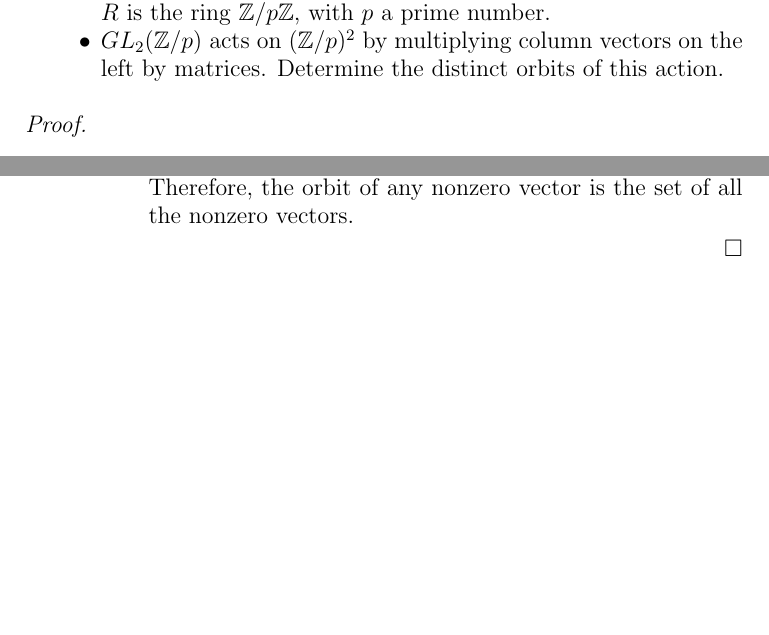
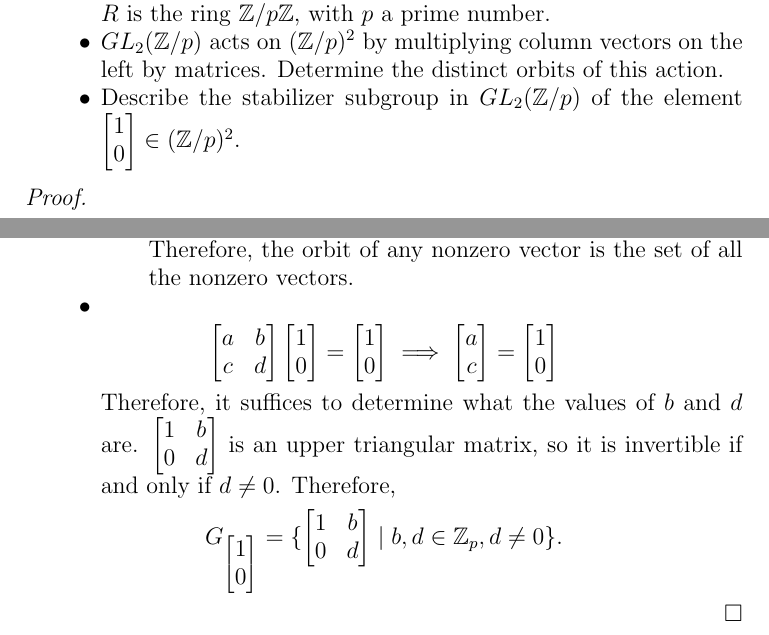
Before and after one commit to hidenori-shinohara/courses, a LaTeX problem sheet (math601/9-4/hw601-9-4.tex): two parts of pages 5 and 6 of 6, joined at a grey line, cut so that both start at the same text, the shorter picture padded with empty space. Compiled offline with pdfLaTeX.

Commit message:
Finish 601 ex2-6(c)

```diff
--- a/math601/9-4/hw601-9-4.tex
+++ b/math601/9-4/hw601-9-4.tex
@@ -289,6 +289,8 @@ $ $
     \item
       $GL_2(\mathbb{Z} / p)$ acts on $(\mathbb{Z} / p)^2$ by multiplying column vectors on the left by matrices.
       Determine the distinct orbits of this action.
+    \item
+      Describe the stabilizer subgroup in $GL_2(\mathbb{Z} / p)$ of the element $\begin{bmatrix} 1 \\ 0 \end{bmatrix} \in (\mathbb{Z} / p)^2$.
   \end{itemize}
 \end{exer}
 
@@ -335,6 +337,17 @@ $ $
 
           Therefore, the orbit of any nonzero vector is the set of all the nonzero vectors.
       \end{itemize}
+    \item
+      \begin{align*}
+        \begin{bmatrix} a & b \\ c & d \end{bmatrix} \begin{bmatrix} 1 \\ 0 \end{bmatrix} = \begin{bmatrix} 1 \\ 0 \end{bmatrix}
+          &\implies \begin{bmatrix} a \\ c \end{bmatrix} = \begin{bmatrix} 1 \\ 0 \end{bmatrix}
+      \end{align*}
+      Therefore, it suffices to determine what the values of $b$ and $d$ are.
+      $\begin{bmatrix} 1 & b \\ 0 & d \end{bmatrix}$ is an upper triangular matrix, so it is invertible if and only if $d \ne 0$.
+      Therefore,
+      \begin{align*}
+        G_{\begin{bmatrix} 1 \\ 0 \end{bmatrix}} = \{ \begin{bmatrix} 1 & b \\ 0 & d \end{bmatrix} \mid b, d \in \mathbb{Z}_p, d \ne 0 \}.
+      \end{align*}
   \end{itemize}
 \end{proof}
 
```
Also changed, not shown: math601/9-4/hw601-9-4.pdf.
